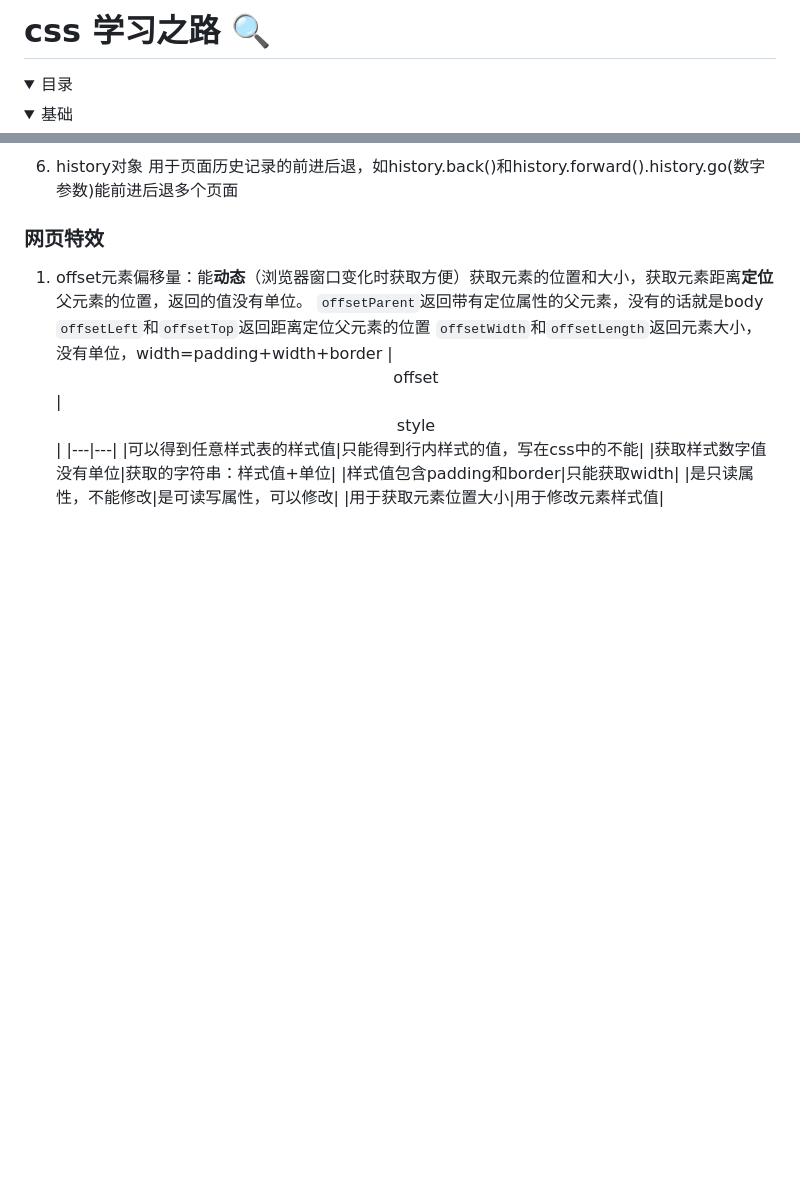
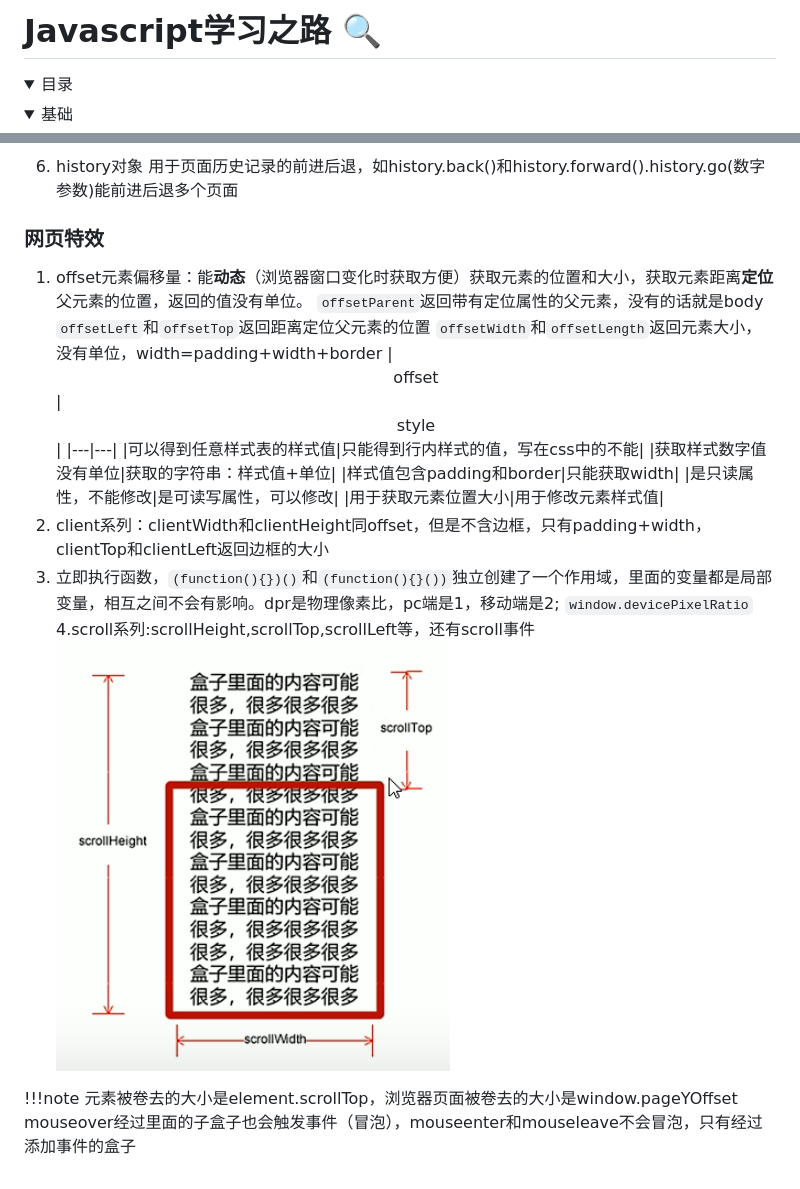
Before and after one commit to zy1998ld/learnjs, a Markdown page: readme.md, 2 parts joined by grey strips. GitHub-like rendering; pictures changed too: imgs/scroll.png (added); folded sections open; blank space fills up the shorter version.

```diff
--- a/readme.md
+++ b/readme.md
@@ -1,4 +1,4 @@
-# css 学习之路 [:mag:](index.html)
+# Javascript学习之路 [:mag:](index.html)
 
 <details>
 <summary>目录</summary>
@@ -635,3 +635,10 @@ navigator能获取用户的设备和软件信息，包括移动端、pc端或者
    |样式值包含padding和border|只能获取width|
    |是只读属性，不能修改|是可读写属性，可以修改|
    |用于获取元素位置大小|用于修改元素样式值|
+2. client系列：clientWidth和clientHeight同offset，但是不含边框，只有padding+width，clientTop和clientLeft返回边框的大小
+3. 立即执行函数，`(function(){})()`和`(function(){}())`独立创建了一个作用域，里面的变量都是局部变量，相互之间不会有影响。dpr是物理像素比，pc端是1，移动端是2; `window.devicePixelRatio`
+4.scroll系列:scrollHeight,scrollTop,scrollLeft等，还有scroll事件
+![scroll](imgs/scroll.png)
+
+!!!note 元素被卷去的大小是element.scrollTop，浏览器页面被卷去的大小是window.pageYOffset
+mouseover经过里面的子盒子也会触发事件（冒泡），mouseenter和mouseleave不会冒泡，只有经过添加事件的盒子
```
Also changed, not shown: Ajax.md (added, +48 -0 lines), 6 other files.
